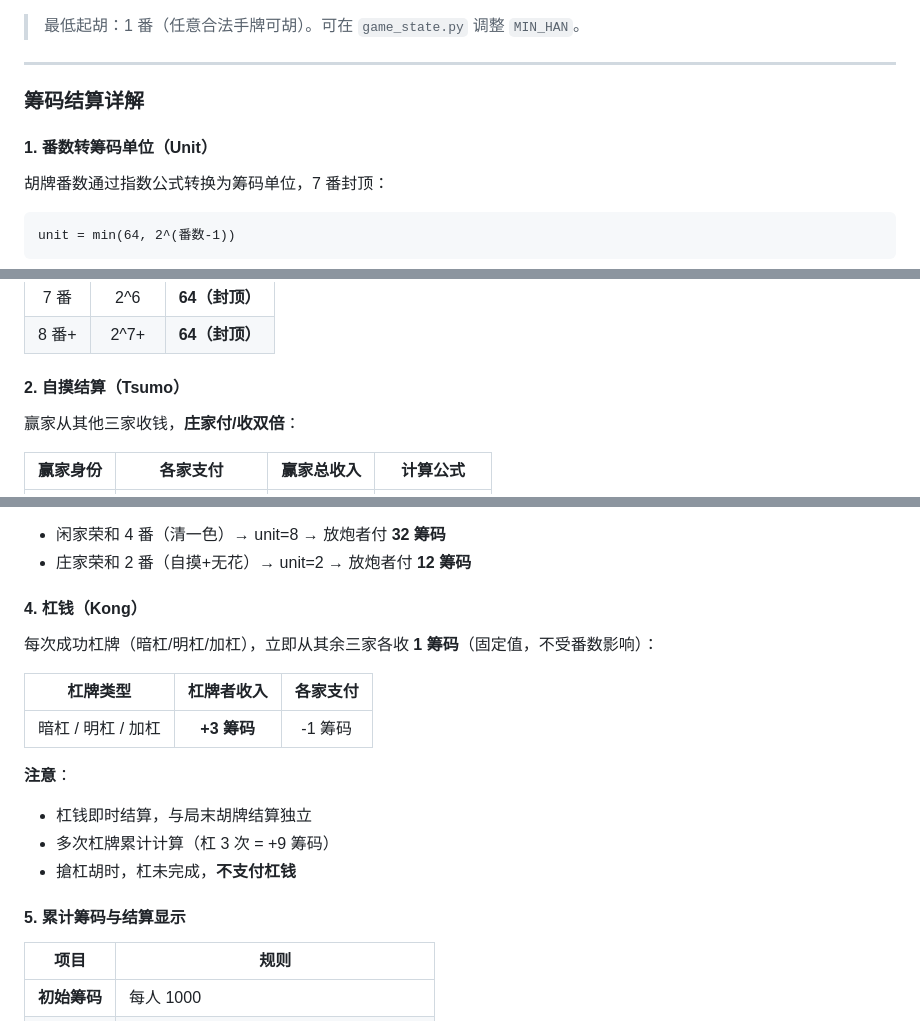
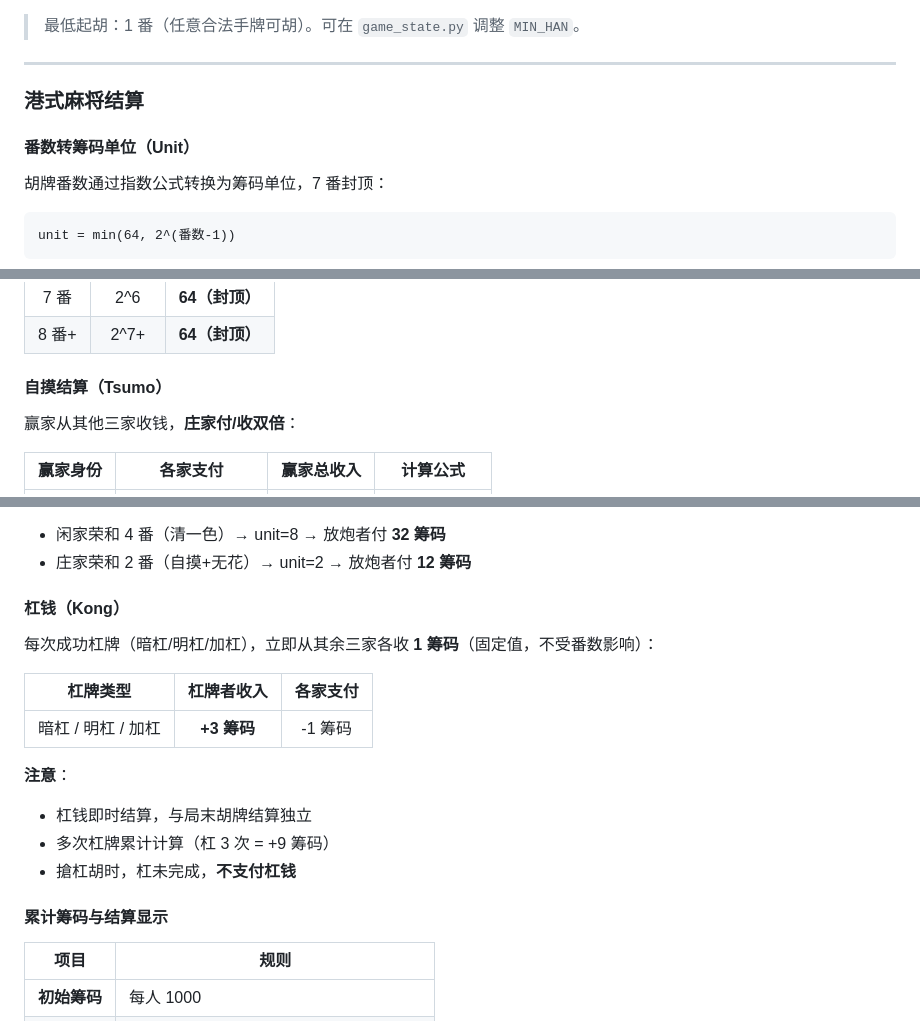
Before and after one commit to zorrofox/mahjong, a Markdown page: README.md, 3 parts joined by grey strips. GitHub-like rendering.

Commit message:
docs: README 整理「番数与结算」结构，港式/大连分开标注
- 「筹码结算详解」→「港式麻将结算」，内容为港式规则（庄家双倍/放炮全包）
- 大连穷胡结算已在上方独立章节，不与港式混用
- 移除 1/2/3/4/5 编号（直接用标题名）

Co-Authored-By: Claude Sonnet 4.6 (1M context) <noreply@anthropic.com>

```diff
--- a/README.md
+++ b/README.md
@@ -243,9 +243,9 @@ unit = 2^(赢家总番 - 1)
 
 ---
 
-### 筹码结算详解
+### 港式麻将结算
 
-#### 1. 番数转筹码单位（Unit）
+#### 番数转筹码单位（Unit）
 
 胡牌番数通过指数公式转换为筹码单位，7 番封顶：
 
@@ -264,7 +264,7 @@ unit = min(64, 2^(番数-1))
 | 7 番 | 2^6 | **64（封顶）** |
 | 8 番+ | 2^7+ | **64（封顶）** |
 
-#### 2. 自摸结算（Tsumo）
+#### 自摸结算（Tsumo）
 
 赢家从其他三家收钱，**庄家付/收双倍**：
 
@@ -294,7 +294,7 @@ unit = min(64, 2^(番数-1))
 - 闲家荣和 4 番（清一色）→ unit=8 → 放炮者付 **32 筹码**
 - 庄家荣和 2 番（自摸+无花）→ unit=2 → 放炮者付 **12 筹码**
 
-#### 4. 杠钱（Kong）
+#### 杠钱（Kong）
 
 每次成功杠牌（暗杠/明杠/加杠），立即从其余三家各收 **1 筹码**（固定值，不受番数影响）：
 
@@ -307,7 +307,7 @@ unit = min(64, 2^(番数-1))
 - 多次杠牌累计计算（杠 3 次 = +9 筹码）
 - 搶杠胡时，杠未完成，**不支付杠钱**
 
-#### 5. 累计筹码与结算显示
+#### 累计筹码与结算显示
 
 | 项目 | 规则 |
 |---|---|
```
Also changed, not shown: other parts of README.md (+1 -1 lines).
